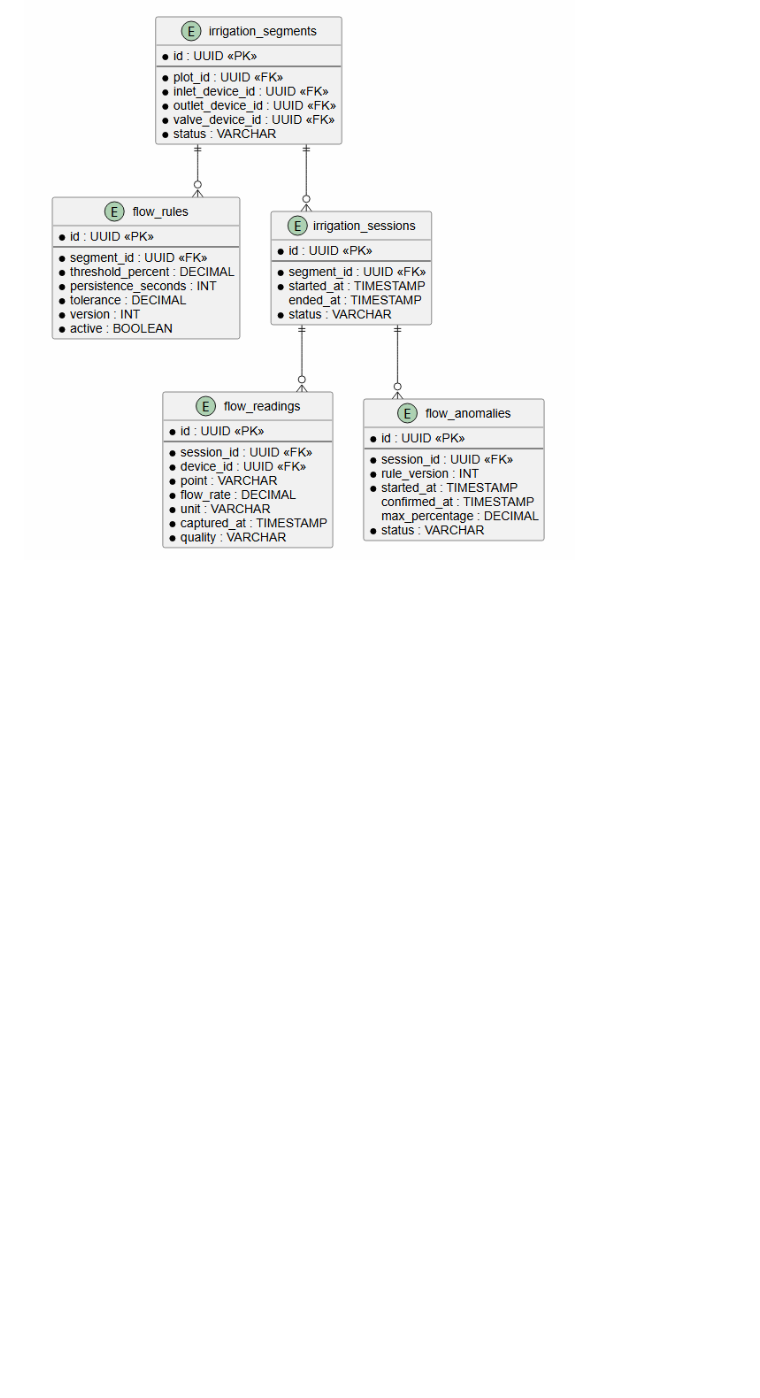
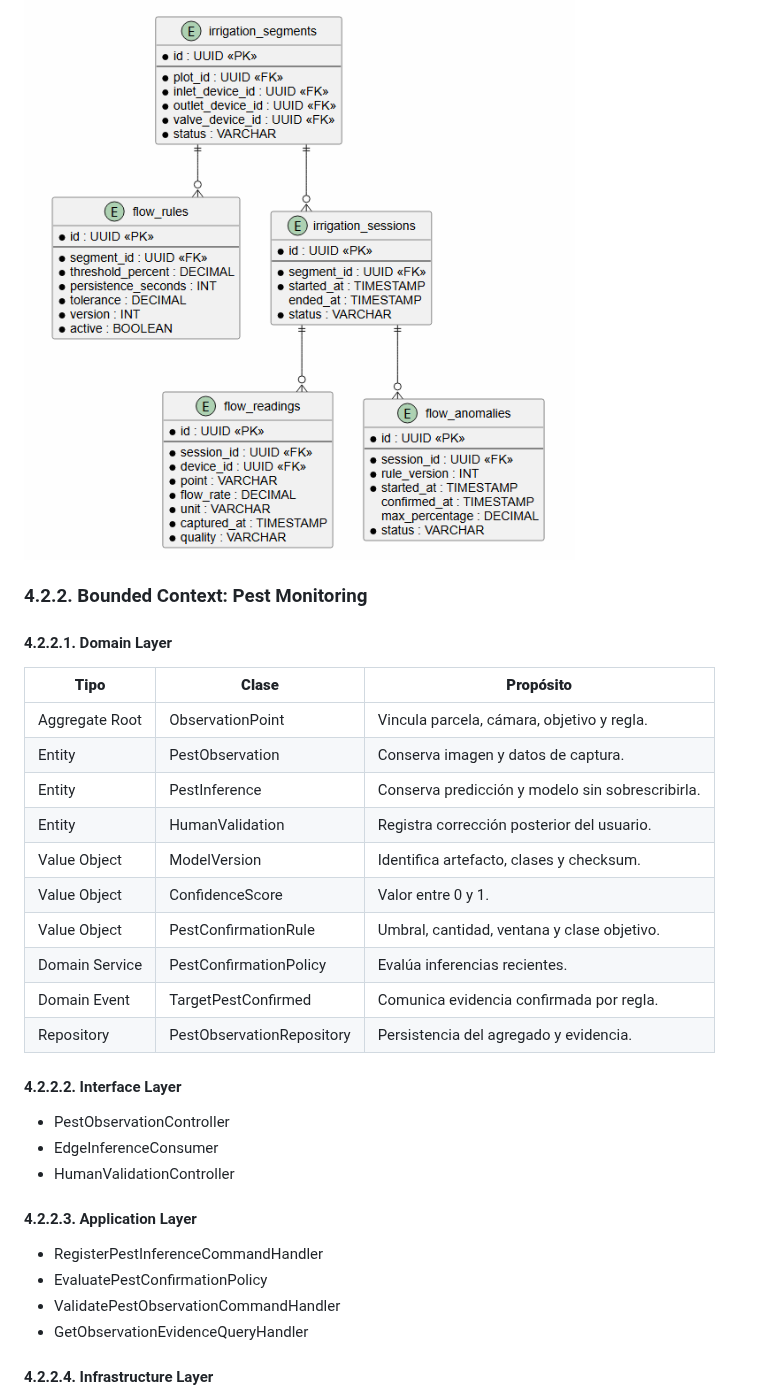
Before and after one commit to upc-pre-202620-AgroLeak-Final-Project/Project-report, a Markdown page: docs/04-capitulo-4.md, the part around one of its changes. Rendered like a GitHub page; blank space fills up the shorter version.

Commit message:
feat: added bounded context Pest Monitoring

```diff
--- a/docs/04-capitulo-4.md
+++ b/docs/04-capitulo-4.md
@@ -131,3 +131,37 @@ En esta sección se desarrolla el diseño táctico de cada Bounded Context ident
 ##### 4.2.1.6.2. Bounded Context Database Design Diagram
 
 ![IrrigationDB](../assets/diagramas-cap4/BD_Irrigation.png)
+
+
+### 4.2.2. Bounded Context: Pest Monitoring
+
+#### 4.2.2.1. Domain Layer
+
+| **Tipo**       | **Clase**                 | **Propósito**                                    |
+|----------------|---------------------------|--------------------------------------------------|
+| Aggregate Root | ObservationPoint          | Vincula parcela, cámara, objetivo y regla.       |
+| Entity         | PestObservation           | Conserva imagen y datos de captura.              |
+| Entity         | PestInference             | Conserva predicción y modelo sin sobrescribirla. |
+| Entity         | HumanValidation           | Registra corrección posterior del usuario.       |
+| Value Object   | ModelVersion              | Identifica artefacto, clases y checksum.         |
+| Value Object   | ConfidenceScore           | Valor entre 0 y 1.                               |
+| Value Object   | PestConfirmationRule      | Umbral, cantidad, ventana y clase objetivo.      |
+| Domain Service | PestConfirmationPolicy    | Evalúa inferencias recientes.                    |
+| Domain Event   | TargetPestConfirmed       | Comunica evidencia confirmada por regla.         |
+| Repository     | PestObservationRepository | Persistencia del agregado y evidencia.           |
+
+#### 4.2.2.2. Interface Layer
+
+- PestObservationController
+- EdgeInferenceConsumer
+- HumanValidationController
+
+#### 4.2.2.3. Application Layer
+
+- RegisterPestInferenceCommandHandler
+- EvaluatePestConfirmationPolicy
+- ValidatePestObservationCommandHandler
+- GetObservationEvidenceQueryHandler
+
+#### 4.2.2.4. Infrastructure Layer
+
```
Also changed, not shown: other parts of docs/04-capitulo-4.md (+18 -0 lines), assets/diagramas-cap4/Class_Alert.png (added), assets/diagramas-cap4/Class_Pest.png (added), assets/diagramas-cap4/Class_Safety.png (added), assets/diagramas-cap4/DB_Alerts.png (added), assets/diagramas-cap4/DB_Pest.png (added), assets/diagramas-cap4/DB_Safety.png (added).
